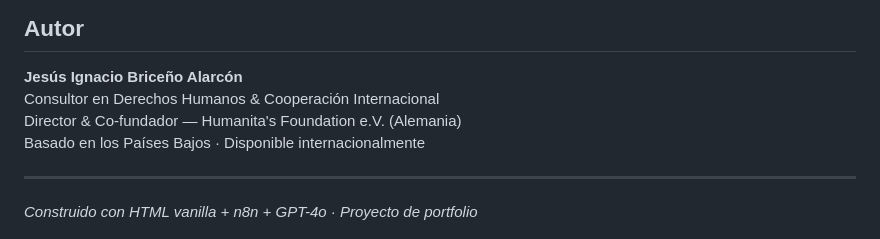
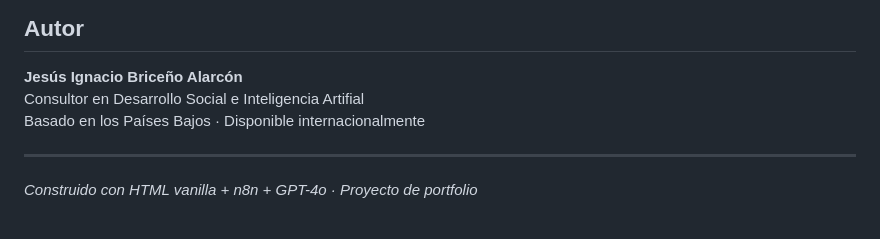
Before and after one commit to Ignacio-Ghub/chocobot-web, a Markdown page: README.md, the part around the change. Drawn GitHub-style.

Commit message:
Update author information in README.md

```diff
--- a/README.md
+++ b/README.md
@@ -143,8 +143,7 @@ Todas las credenciales están almacenadas en n8n — ninguna aparece en el códi
 ## Autor
 
 **Jesús Ignacio Briceño Alarcón**
-Consultor en Derechos Humanos & Cooperación Internacional
-Director & Co-fundador — Humanita's Foundation e.V. (Alemania)
+Consultor en Desarrollo Social e Inteligencia Artifial
 Basado en los Países Bajos · Disponible internacionalmente
 
 ---
```
